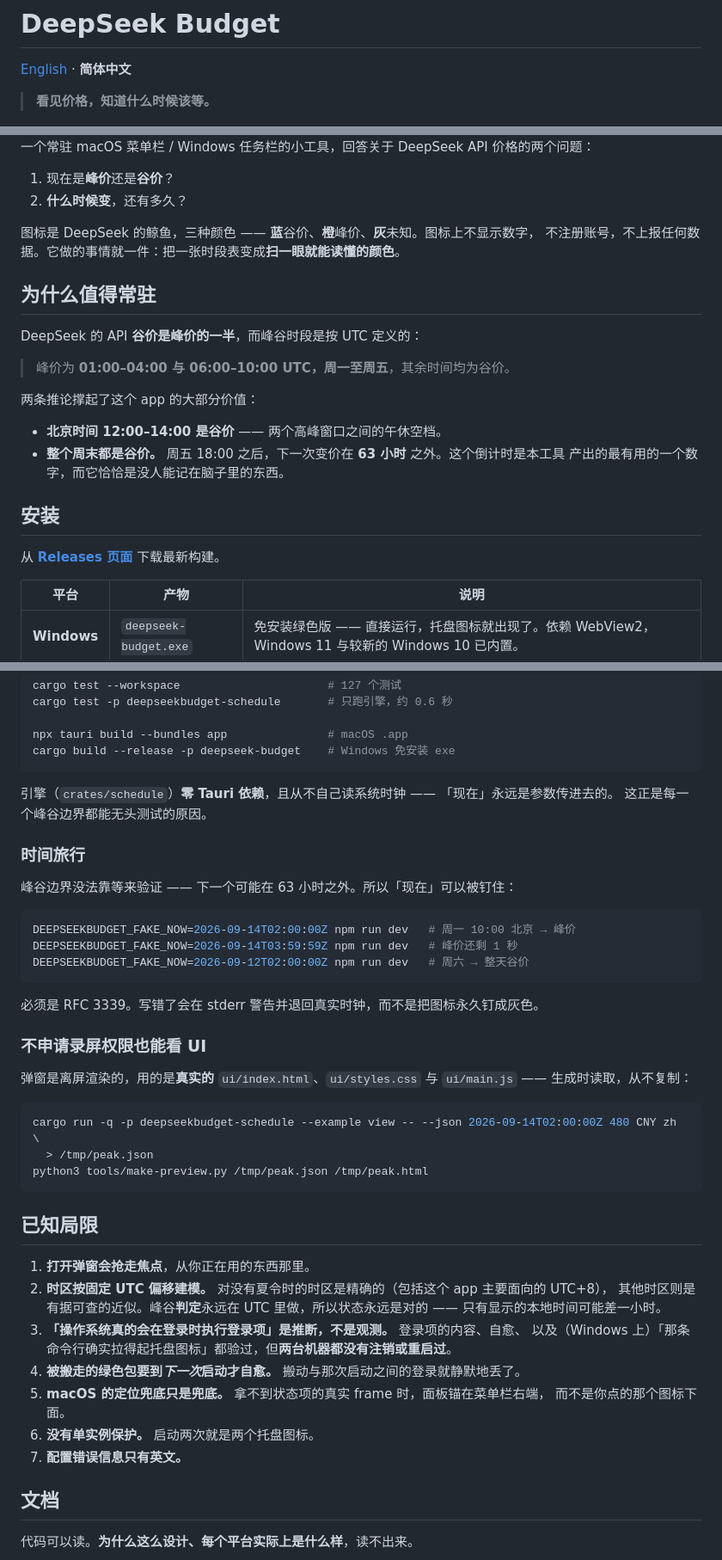
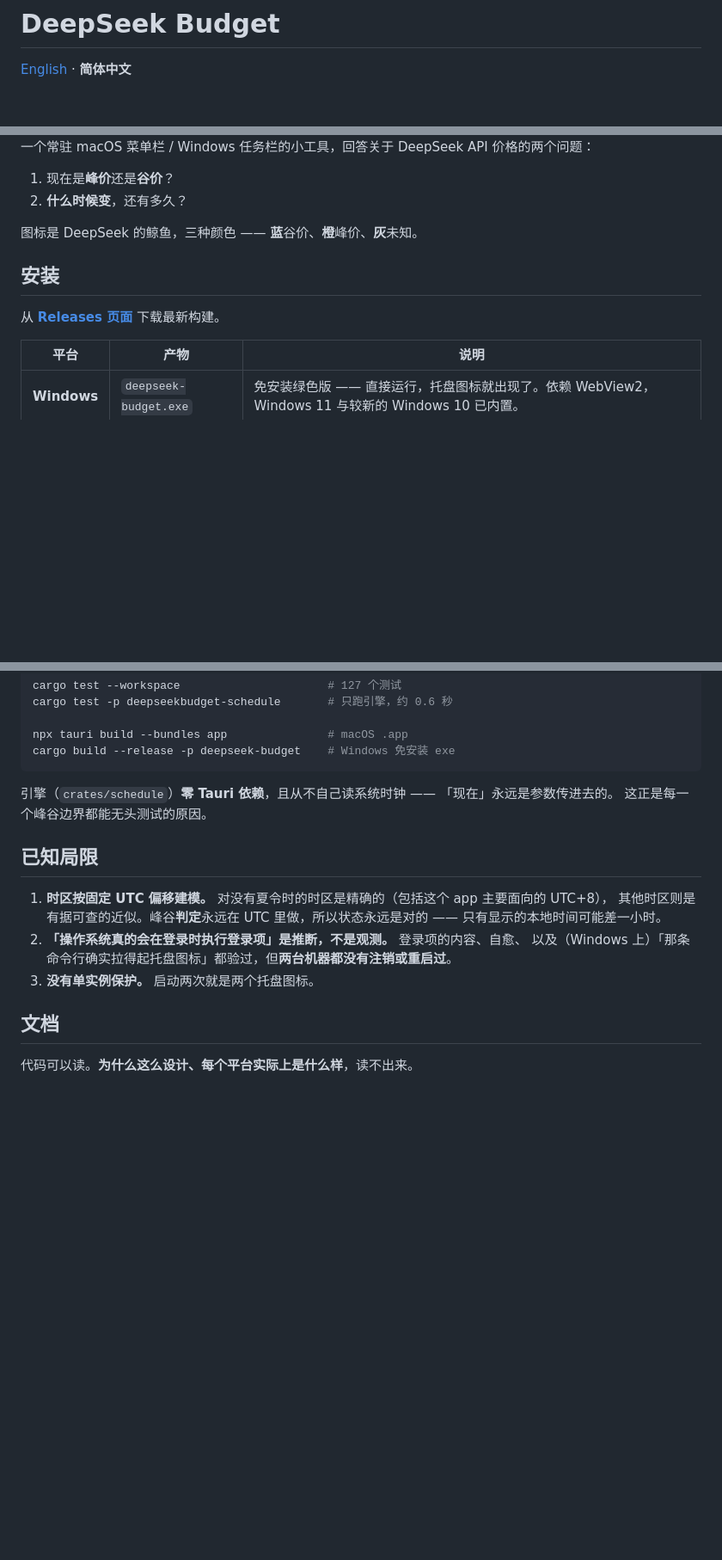
Before and after one commit to FAAATQ/DeepSeekBudget, a Markdown page: README.zh-CN.md, 3 parts joined by grey strips. Shown at 86% size. GitHub-like rendering; blank space fills up the shorter version.

````diff
--- a/README.zh-CN.md
+++ b/README.zh-CN.md
@@ -1,8 +1,6 @@
 # DeepSeek Budget
 
 [English](README.md) · **简体中文**
-
-> **看见价格，知道什么时候该等。**
 
 <img src="docs/screenshot.zh-CN.png" width="320" alt="弹窗：高峰价，以及距空闲的倒计时">
 
@@ -11,24 +9,11 @@
 1. 现在是**峰价**还是**谷价**？
 2. **什么时候变**，还有多久？
 
-图标是 DeepSeek 的鲸鱼，三种颜色 —— **蓝**谷价、**橙**峰价、**灰**未知。图标上不显示数字，
-不注册账号，不上报任何数据。它做的事情就一件：把一张时段表变成**扫一眼就能读懂的颜色**。
-
-## 为什么值得常驻
-
-DeepSeek 的 API **谷价是峰价的一半**，而峰谷时段是按 UTC 定义的：
-
-> 峰价为 **01:00–04:00 与 06:00–10:00 UTC，周一至周五**，其余时间均为谷价。
-
-两条推论撑起了这个 app 的大部分价值：
-
-- **北京时间 12:00–14:00 是谷价** —— 两个高峰窗口之间的午休空档。
-- **整个周末都是谷价。** 周五 18:00 之后，下一次变价在 **63 小时** 之外。这个倒计时是本工具
-  产出的最有用的一个数字，而它恰恰是没人能记在脑子里的东西。
+图标是 DeepSeek 的鲸鱼，三种颜色 —— **蓝**谷价、**橙**峰价、**灰**未知。
 
 ## 安装
 
-从 [**Releases 页面**](https://github.com/FAAATQ/DeepSeekBudget/releases/latest) 下载最新构建。
+从 **[Releases 页面](https://github.com/FAAATQ/DeepSeekBudget/releases/latest)** 下载最新构建。
 
 | 平台 | 产物 | 说明 |
 |---|---|---|
@@ -86,42 +61,14 @@ cargo build --release -p deepseek-budget    # Windows 免安装 exe
 引擎（`crates/schedule`）**零 Tauri 依赖**，且从不自己读系统时钟 —— 「现在」永远是参数传进去的。
 这正是每一个峰谷边界都能无头测试的原因。
 
-### 时间旅行
-
-峰谷边界没法靠等来验证 —— 下一个可能在 63 小时之外。所以「现在」可以被钉住：
-
-```bash
-DEEPSEEKBUDGET_FAKE_NOW=2026-09-14T02:00:00Z npm run dev   # 周一 10:00 北京 → 峰价
-DEEPSEEKBUDGET_FAKE_NOW=2026-09-14T03:59:59Z npm run dev   # 峰价还剩 1 秒
-DEEPSEEKBUDGET_FAKE_NOW=2026-09-12T02:00:00Z npm run dev   # 周六 → 整天谷价
-```
-
-必须是 RFC 3339。写错了会在 stderr 警告并退回真实时钟，而不是把图标永久钉成灰色。
-
-### 不申请录屏权限也能看 UI
-
-弹窗是离屏渲染的，用的是**真实的** `ui/index.html`、`ui/styles.css` 与 `ui/main.js` ——
-生成时读取，从不复制：
-
-```bash
-cargo run -q -p deepseekbudget-schedule --example view -- --json 2026-09-14T02:00:00Z 480 CNY zh \
-  > /tmp/peak.json
-python3 tools/make-preview.py /tmp/peak.json /tmp/peak.html
-```
-
 ## 已知局限
 
-1. **打开弹窗会抢走焦点**，从你正在用的东西那里。
-2. **时区按固定 UTC 偏移建模。** 对没有夏令时的时区是精确的（包括这个 app 主要面向的 UTC+8），
+1. **时区按固定 UTC 偏移建模。** 对没有夏令时的时区是精确的（包括这个 app 主要面向的 UTC+8），
    其他时区则是有据可查的近似。峰谷**判定**永远在 UTC 里做，所以状态永远是对的 ——
    只有显示的本地时间可能差一小时。
-3. **「操作系统真的会在登录时执行登录项」是推断，不是观测。** 登录项的内容、自愈、
+2. **「操作系统真的会在登录时执行登录项」是推断，不是观测。** 登录项的内容、自愈、
    以及（Windows 上）「那条命令行确实拉得起托盘图标」都验过，但**两台机器都没有注销或重启过**。
-4. **被搬走的绿色包要到*下一次*启动才自愈。** 搬动与那次启动之间的登录就静默地丢了。
-5. **macOS 的定位兜底只是兜底。** 拿不到状态项的真实 frame 时，面板锚在菜单栏右端，
-   而不是你点的那个图标下面。
-6. **没有单实例保护。** 启动两次就是两个托盘图标。
-7. **配置错误信息只有英文。**
+3. **没有单实例保护。** 启动两次就是两个托盘图标。
 
 ## 文档
 
````
Also changed, not shown: other parts of README.zh-CN.md (+0 -10 lines), README.md (+10 -69 lines).
